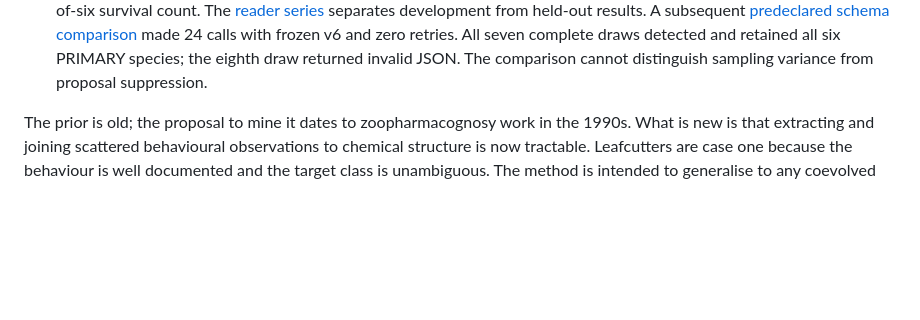
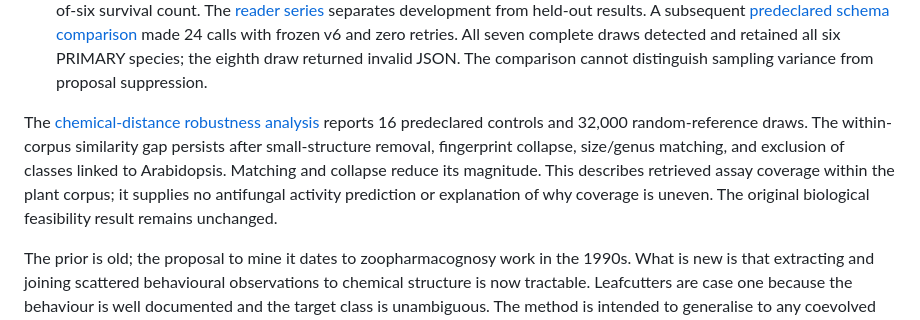
Before and after one commit to sethbarr/aani, a Markdown page: README.md, the part around the change. Drawn GitHub-style; blank space fills up the shorter version.

Commit message:
Publish aggregate chemical robustness findings and corrected scope

```diff
--- a/README.md
+++ b/README.md
@@ -61,6 +61,14 @@ and only one is in the rejected arm. Two measured limits guide the next work:
    made 24 calls with frozen v6 and zero retries. All seven complete draws detected
    and retained all six PRIMARY species; the eighth draw returned invalid JSON.
    The comparison cannot distinguish sampling variance from proposal suppression.
+
+The [chemical-distance robustness analysis](results/chemical_distance_robustness/summary.md)
+reports 16 predeclared controls and 32,000 random-reference draws. The within-corpus
+similarity gap persists after small-structure removal, fingerprint collapse,
+size/genus matching, and exclusion of classes linked to Arabidopsis. Matching and
+collapse reduce its magnitude. This describes retrieved assay coverage within the
+plant corpus; it supplies no antifungal activity prediction or explanation of why
+coverage is uneven. The original biological feasibility result remains unchanged.
 
 The prior is old; the proposal to mine it dates to zoopharmacognosy work in the
 1990s. What is new is that extracting and joining scattered behavioural
```
Also changed, not shown: results/chemical_distance/summary.md (added, +162 -0 lines), results/chemical_distance_robustness/summary.md (added, +61 -0 lines).
